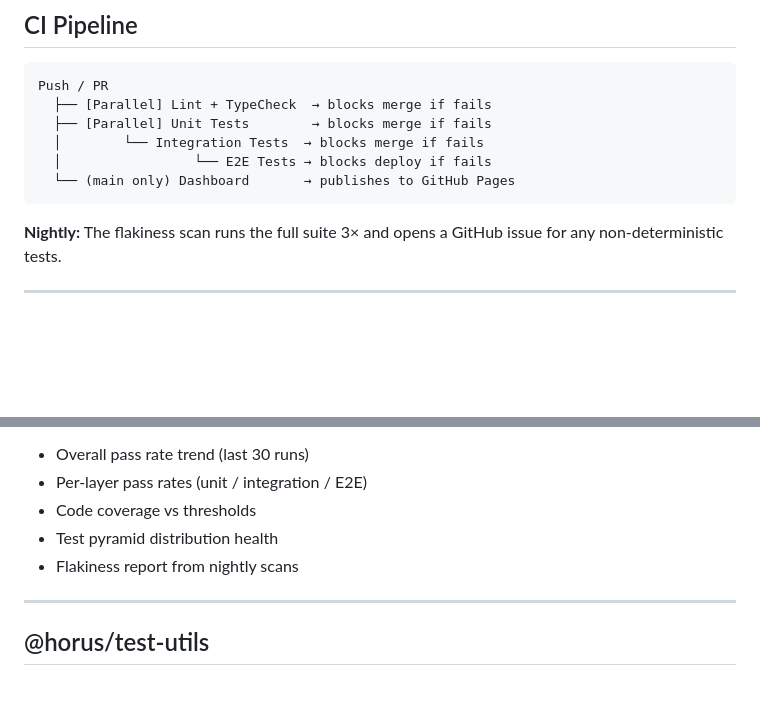
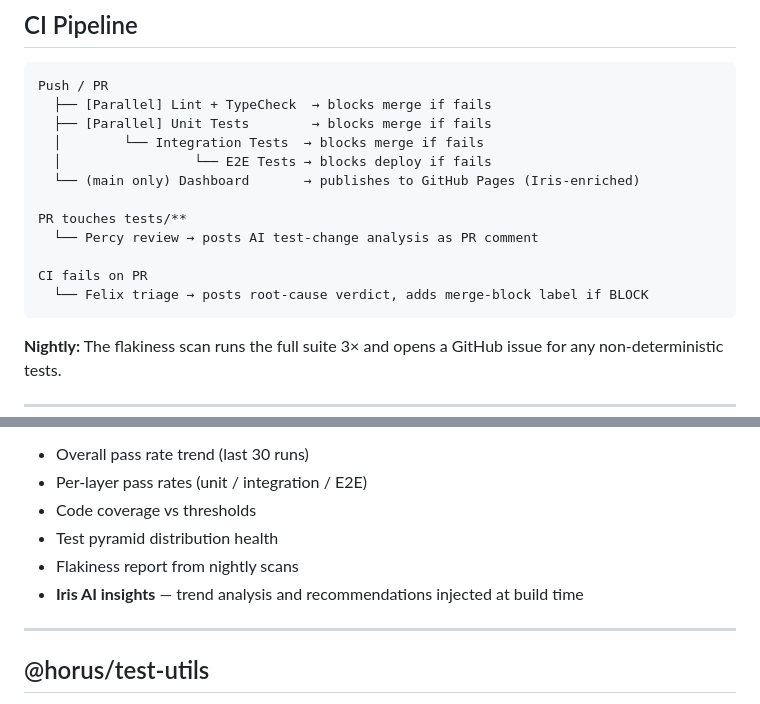
Before and after one commit to DHenry7471/horus, a Markdown page: README.md, 2 parts joined by grey strips. Drawn GitHub-style; blank space fills up the shorter version.

````diff
--- a/README.md
+++ b/README.md
@@ -103,7 +107,13 @@ Push / PR
   ├── [Parallel] Unit Tests        → blocks merge if fails
   │        └── Integration Tests  → blocks merge if fails
   │                 └── E2E Tests → blocks deploy if fails
-  └── (main only) Dashboard       → publishes to GitHub Pages
+  └── (main only) Dashboard       → publishes to GitHub Pages (Iris-enriched)
+
+PR touches tests/**
+  └── Percy review → posts AI test-change analysis as PR comment
+
+CI fails on PR
+  └── Felix triage → posts root-cause verdict, adds merge-block label if BLOCK
 ```
 
 **Nightly:** The flakiness scan runs the full suite 3× and opens a GitHub issue for any non-deterministic tests.
@@ -122,6 +132,7 @@ Tracks:
 - Code coverage vs thresholds
 - Test pyramid distribution health
 - Flakiness report from nightly scans
+- **Iris AI insights** — trend analysis and recommendations injected at build time
 
 ---
 
````
Also changed, not shown: other parts of README.md (+42 -11 lines).
